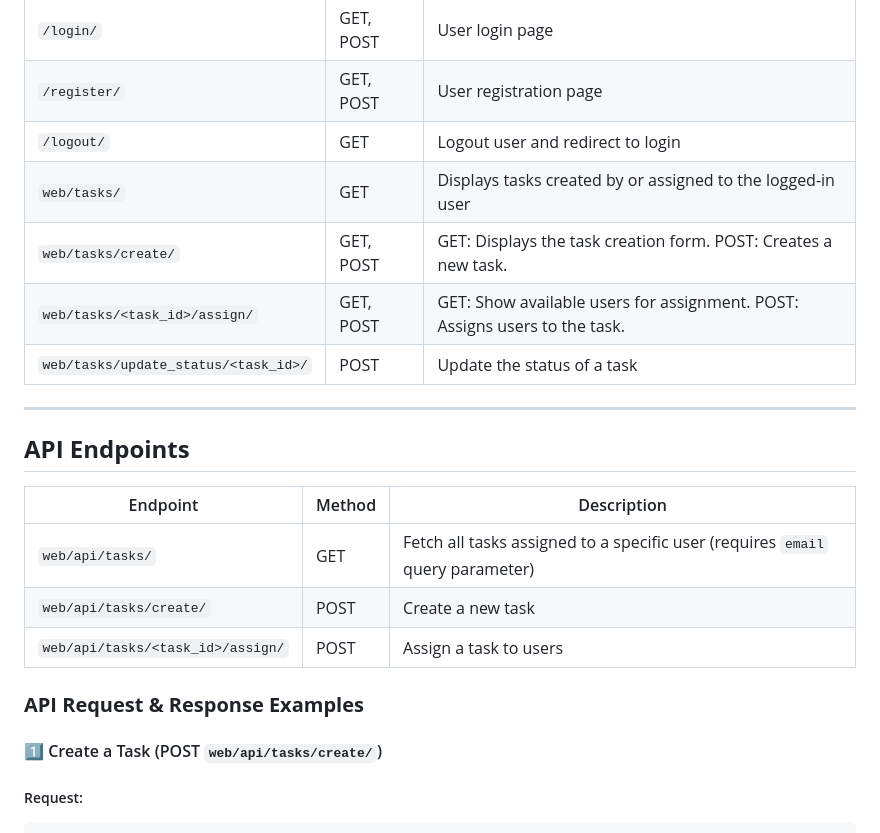
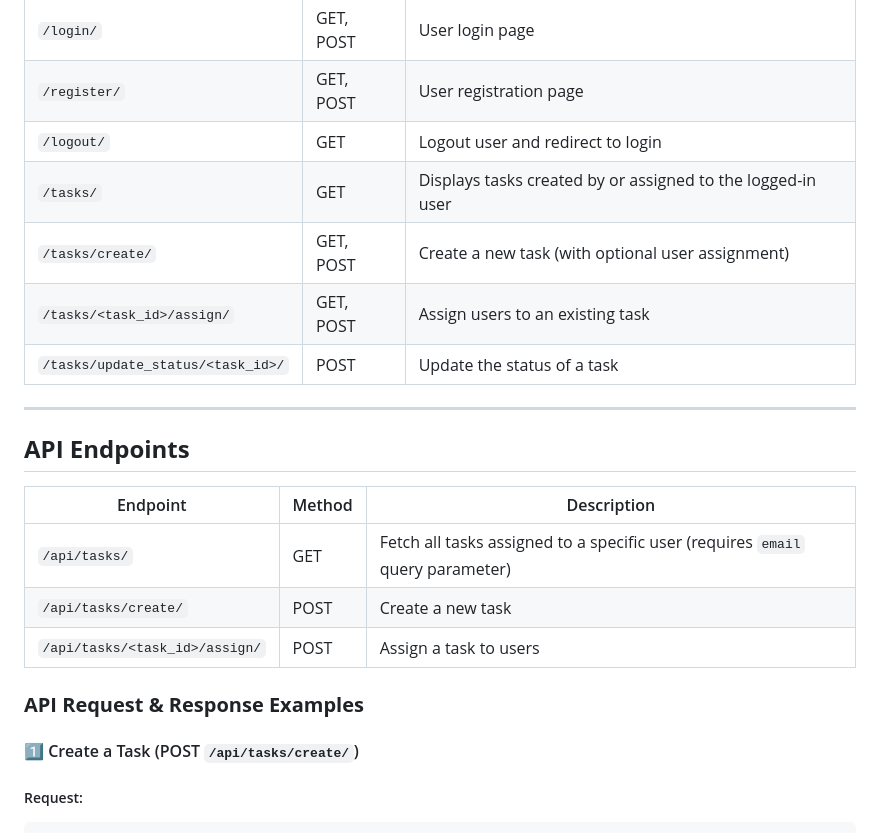
Before and after one commit to shivani-2705/Task_Manager, a Markdown page: README.md, the part around one of its changes. Rendered like a GitHub page.

````diff
--- a/README.md
+++ b/README.md
@@ -19,10 +19,10 @@ Task Manager is a Django-based application that allows users to create, assign,
 | `/login/` | GET, POST | User login page |
 | `/register/` | GET, POST | User registration page |
 | `/logout/` | GET | Logout user and redirect to login |
-| `web/tasks/` | GET | Displays tasks created by or assigned to the logged-in user |
-| `web/tasks/create/` | GET, POST | GET: Displays the task creation form. POST: Creates a new task.|
-| `web/tasks/<task_id>/assign/` | GET, POST | GET: Show available users for assignment. POST: Assigns users to the task.|
-| `web/tasks/update_status/<task_id>/` | POST | Update the status of a task |
+| `/tasks/` | GET | Displays tasks created by or assigned to the logged-in user |
+| `/tasks/create/` | GET, POST | Create a new task (with optional user assignment) |
+| `/tasks/<task_id>/assign/` | GET, POST | Assign users to an existing task |
+| `/tasks/update_status/<task_id>/` | POST | Update the status of a task |
 
 ---
 
@@ -30,13 +30,13 @@ Task Manager is a Django-based application that allows users to create, assign,
 
 | Endpoint | Method | Description |
 |-----------|--------|-------------|
-| `web/api/tasks/` | GET | Fetch all tasks assigned to a specific user (requires `email` query parameter) |
-| `web/api/tasks/create/` | POST | Create a new task |
-| `web/api/tasks/<task_id>/assign/` | POST | Assign a task to users |
+| `/api/tasks/` | GET | Fetch all tasks assigned to a specific user (requires `email` query parameter) |
+| `/api/tasks/create/` | POST | Create a new task |
+| `/api/tasks/<task_id>/assign/` | POST | Assign a task to users |
 
 ### **API Request & Response Examples**
 
-#### 1️⃣ Create a Task (POST `web/api/tasks/create/`)
+#### 1️⃣ Create a Task (POST `/api/tasks/create/`)
 ##### Request:
 ```json
 {
````
Also changed, not shown: other parts of README.md (+42 -9 lines).
